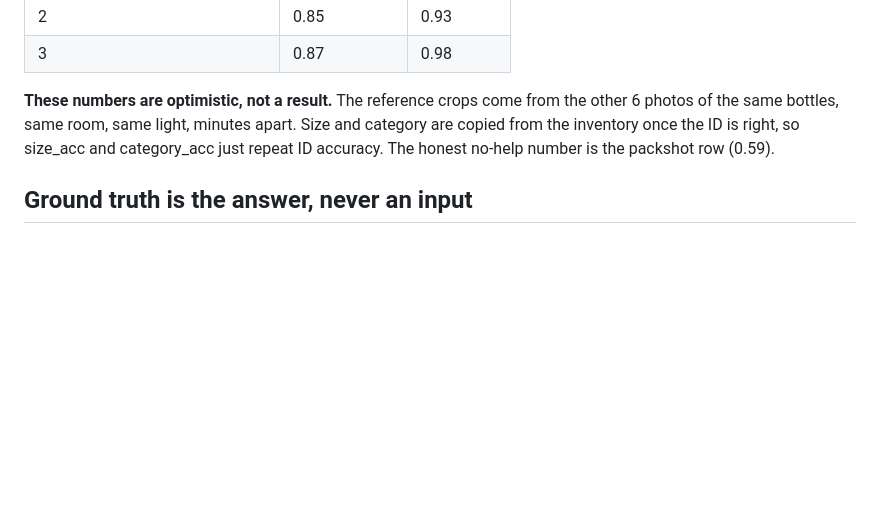
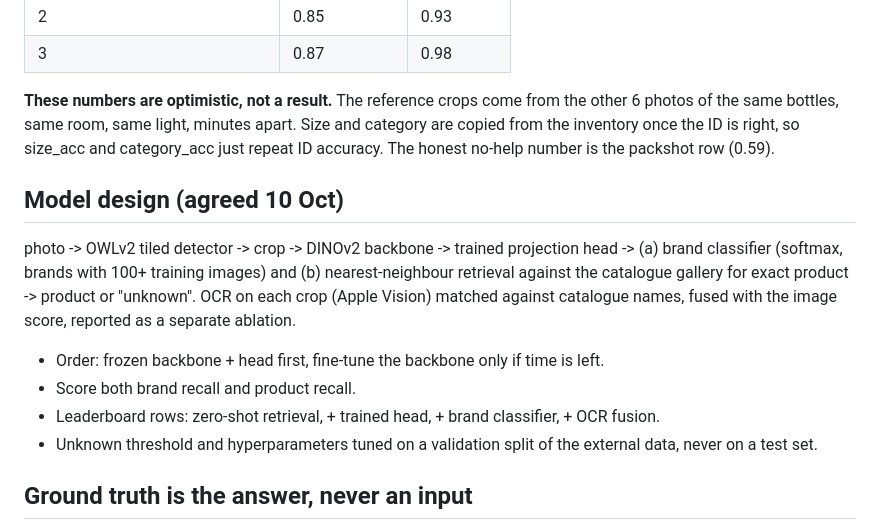
Before and after one commit to brgmry/backbar-vision, a Markdown page: CLAUDE.md, the part around the change. GitHub-like rendering; blank space fills up the shorter version.

Commit message:
CLAUDE.md: agreed model design

```diff
--- a/CLAUDE.md
+++ b/CLAUDE.md
@@ -34,6 +34,13 @@ Results, 7 photos x 12 items, leave-one-photo-out:
 
 **These numbers are optimistic, not a result.** The reference crops come from the other 6 photos of the same bottles, same room, same light, minutes apart. Size and category are copied from the inventory once the ID is right, so size_acc and category_acc just repeat ID accuracy. The honest no-help number is the packshot row (0.59).
 
+## Model design (agreed 10 Oct)
+photo -> OWLv2 tiled detector -> crop -> DINOv2 backbone -> trained projection head -> (a) brand classifier (softmax, brands with 100+ training images) and (b) nearest-neighbour retrieval against the catalogue gallery for exact product -> product or "unknown". OCR on each crop (Apple Vision) matched against catalogue names, fused with the image score, reported as a separate ablation.
+- Order: frozen backbone + head first, fine-tune the backbone only if time is left.
+- Score both brand recall and product recall.
+- Leaderboard rows: zero-shot retrieval, + trained head, + brand classifier, + OCR fusion.
+- Unknown threshold and hyperparameters tuned on a validation split of the external data, never on a test set.
+
 ## Ground truth is the answer, never an input
 The only input is photos. `data/labelled/` and `data/crops/labels.csv` are used by the scorer and nothing else: not as a reference library, not as a stock list in a prompt, not to pick which catalogue images to download. Pretrained models and broad external catalogues are fine as long as nothing in them was chosen by looking at our answers. The `data/reference/` packshots were picked from the answer list, so they are out. The LOPO results above break this rule and are kept only as a record of what not to report.
 
```
